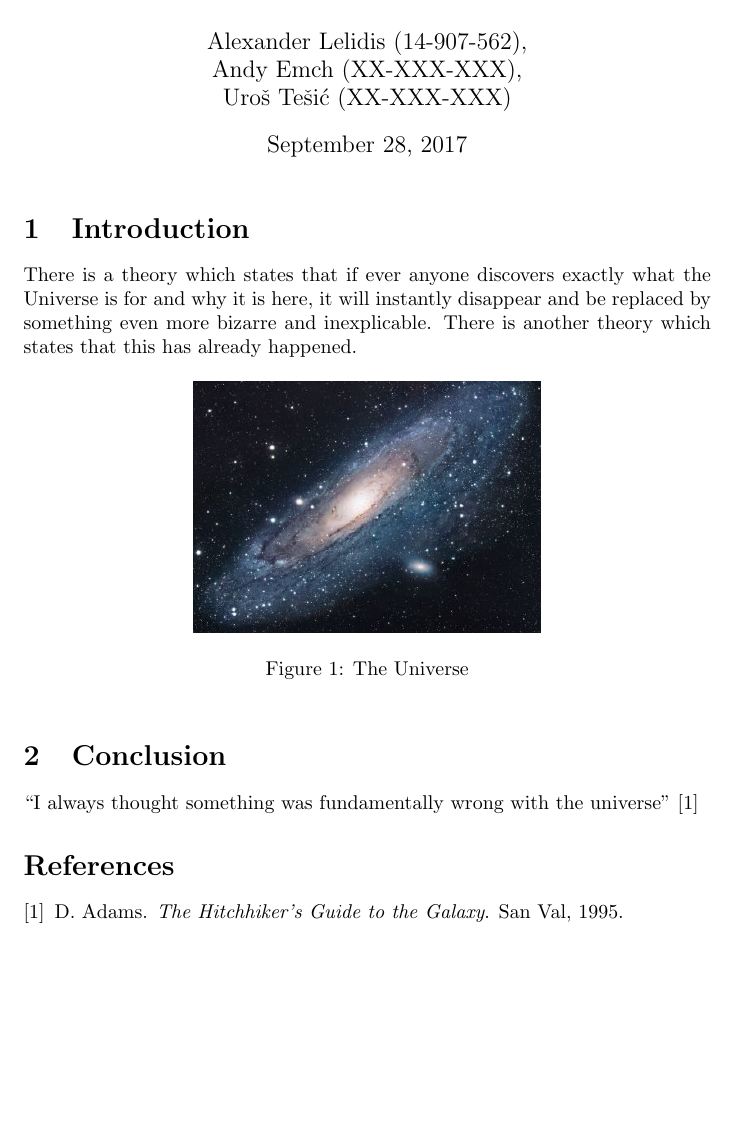
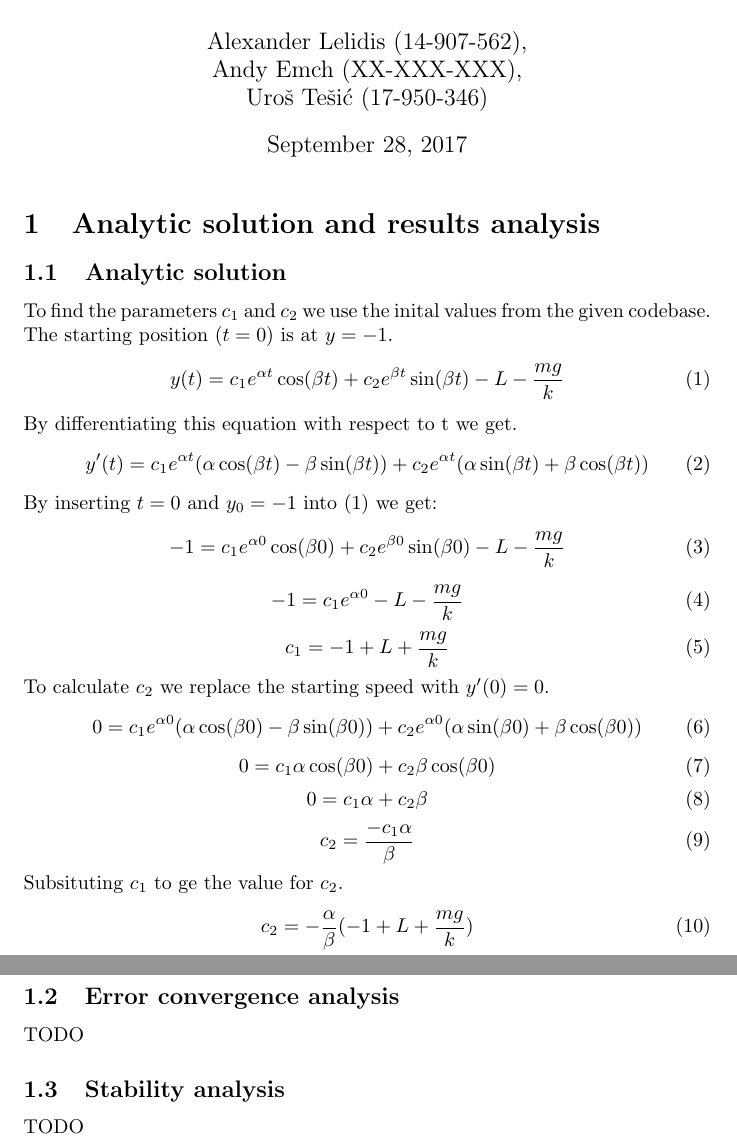
Before and after one commit to breitmuuufrosch/eth-pbs, a LaTeX problem sheet (exercises/ex1/report/ex1.tex): part of the page before the commit and two parts of pages 1 and 2 of 2 after it, the two joined at a grey line, cut so that both start at the same text, the shorter picture padded with empty space. Compiled offline with pdfLaTeX.

Commit message:
impl 1.1 (1.2?) update latex code for 2.1

```diff
--- a/exercises/ex1/report/ex1.tex
+++ b/exercises/ex1/report/ex1.tex
@@ -5,7 +5,7 @@
 \author{
     Alexander Lelidis (14-907-562), \\
     Andy Emch (XX-XXX-XXX), \\
-    Uro\v{s} Te\v{s}i\'{c} (XX-XXX-XXX)
+    Uro\v{s} Te\v{s}i\'{c} (17-950-346)
 }
 \date{\today}
 
@@ -16,17 +16,47 @@
 
 \maketitle
 
-\section{Introduction}
-There is a theory which states that if ever anyone discovers exactly what the Universe is for and why it is here, it will instantly disappear and be replaced by something even more bizarre and inexplicable.
-There is another theory which states that this has already happened.
+\section{Analytic solution and results analysis}
+\subsection{Analytic solution}
+To find the parameters $c_1$ and $c_2$ we use the inital values from the given codebase. The starting position ($t = 0$) is at $y = -1$.
+\begin{equation}
+    y(t) = c_1 e^{\alpha  t} \cos(\beta t) + c_2 e^{\beta  t} \sin(\beta t) - L - \frac{mg}{k}
+\end{equation}
+By  differentiating this equation with respect to t we get.
+\begin{equation}
+    y'(t) = c_1 e^{\alpha  t} (\alpha \cos(\beta t) - \beta \sin(\beta t) )+ c_2 e^{\alpha  t} (\alpha \sin(\beta t) + \beta \cos(\beta t))
+\end{equation}
+By inserting $t = 0$ and $y_0 = -1$ into (1) we get:
+\begin{equation}
+    -1 = c_1 e^{\alpha  0} \cos(\beta 0) + c_2 e^{\beta  0} \sin(\beta 0) - L - \frac{mg}{k}
+\end{equation}
+\begin{equation}
+    -1 = c_1 e^{\alpha  0} - L - \frac{mg}{k}
+\end{equation}
+\begin{equation}
+    c_1 = -1 + L + \frac{mg}{k}
+\end{equation}
+To calculate $c_2$ we replace the starting speed with $y'(0) = 0$.
+\begin{equation}
+    0 = c_1 e^{\alpha  0} (\alpha \cos(\beta 0) - \beta \sin(\beta 0) )+ c_2 e^{\alpha  0} (\alpha \sin(\beta 0) + \beta \cos(\beta 0))
+\end{equation}
+\begin{equation}
+    0 = c_1 \alpha \cos(\beta 0) + c_2  \beta \cos(\beta 0)
+\end{equation}
+\begin{equation}
+    0 = c_1 \alpha + c_2  \beta
+\end{equation}
+\begin{equation}
+    c_2 =  \frac{- c_1 \alpha}{  \beta}
+\end{equation}
+Subsituting $c_1$ to ge the value for $c_2$.
+\begin{equation}
+    c_2 =  - \frac{ \alpha}{  \beta} (-1 + L + \frac{mg}{k})
+\end{equation}
 
-\begin{figure}[h!]
-\centering
-\includegraphics[scale=1.7]{universe.jpg}
-\caption{The Universe}
-\label{fig:univerise}
-\end{figure}
+\subsection{Error convergence analysis}
+TODO
 
-\section{Conclusion}
-``I always thought something was fundamentally wrong with the universe'' \citep{adams1995hitchhiker}
+\subsection{Stability analysis}
+TODO
 
```
Also changed, not shown: exercises/ex1/report/ex1.bbl (deleted), exercises/ex1/report/ex1.pdf, exercises/ex1/report/ex1.tex (2 more changed lines), 6 other files.
